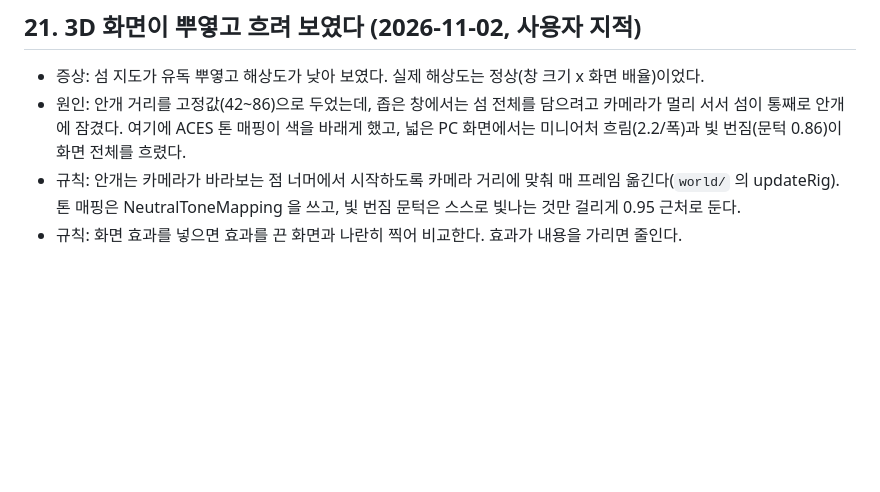
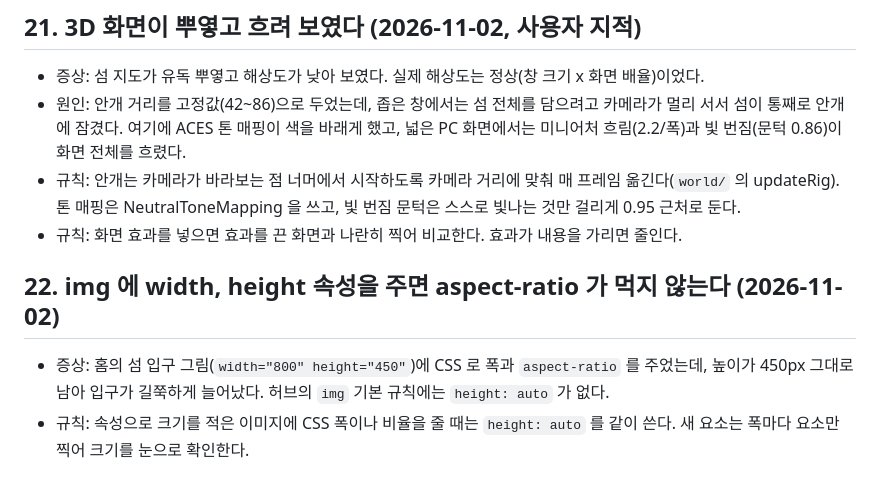
Before and after one commit to soomin007/soomin007.github.io, a Markdown page: known-issues.md, the part around the change. GitHub-like rendering; blank space fills up the shorter version.

```diff
--- a/known-issues.md
+++ b/known-issues.md
@@ -167,3 +167,10 @@
 - 규칙: 안개는 카메라가 바라보는 점 너머에서 시작하도록 카메라 거리에 맞춰 매 프레임 옮긴다(`world/` 의 updateRig).
   톤 매핑은 NeutralToneMapping 을 쓰고, 빛 번짐 문턱은 스스로 빛나는 것만 걸리게 0.95 근처로 둔다.
 - 규칙: 화면 효과를 넣으면 효과를 끈 화면과 나란히 찍어 비교한다. 효과가 내용을 가리면 줄인다.
+
+## 22. img 에 width, height 속성을 주면 aspect-ratio 가 먹지 않는다 (2026-11-02)
+
+- 증상: 홈의 섬 입구 그림(`width="800" height="450"`)에 CSS 로 폭과 `aspect-ratio` 를 주었는데, 높이가 450px 그대로 남아
+  입구가 길쭉하게 늘어났다. 허브의 `img` 기본 규칙에는 `height: auto` 가 없다.
+- 규칙: 속성으로 크기를 적은 이미지에 CSS 폭이나 비율을 줄 때는 `height: auto` 를 같이 쓴다.
+  새 요소는 폭마다 요소만 찍어 크기를 눈으로 확인한다.
```
Also changed, not shown: session_logs/2026-11-02.md (+7 -0 lines).
